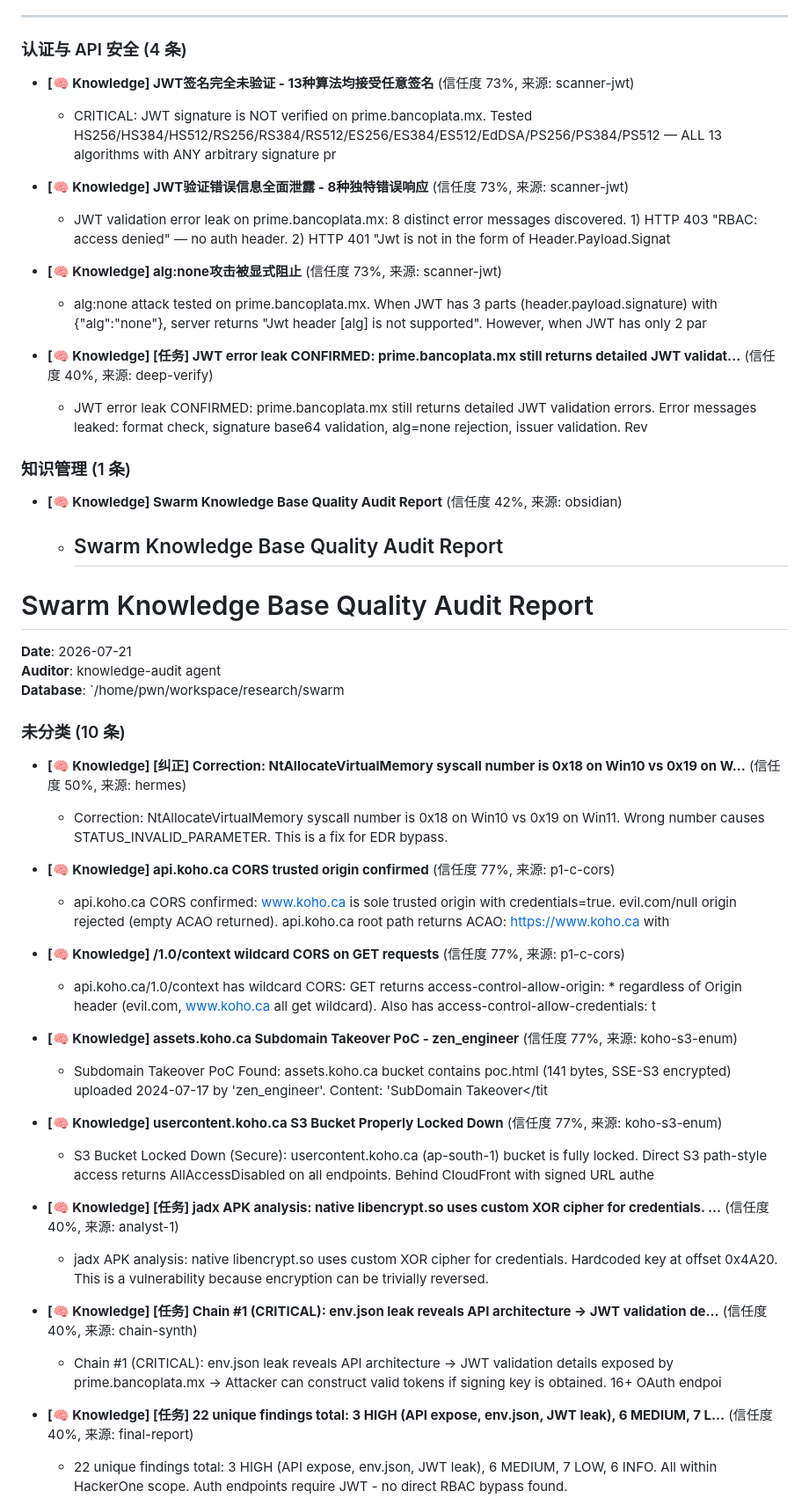
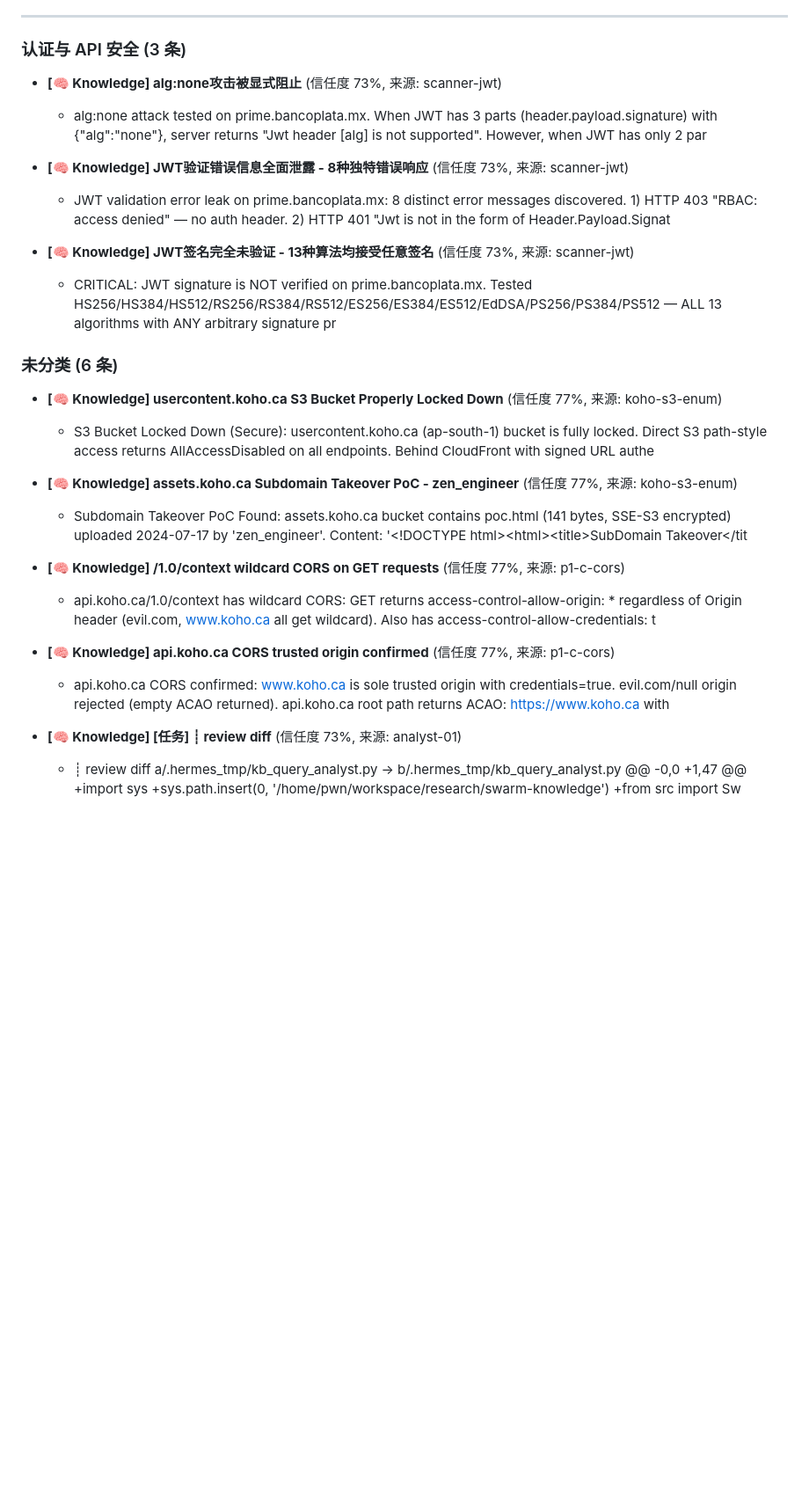
Before and after one commit to buffer0verflooow/AI-Company, a Markdown page: wiki/swarm-strategies.md, the part around one of its changes. Shown at 88% size. Rendered like a GitHub page; blank space fills up the shorter version.

Commit message:
sync: swarm KB → Obsidian 策略面板 (9 条 L3/L4 条目, 2026-08-12)

```diff
--- a/wiki/swarm-strategies.md
+++ b/wiki/swarm-strategies.md
@@ -9,56 +9,32 @@
 
 ---
 
-### 认证与 API 安全 (4 条)
+### 认证与 API 安全 (3 条)
+
+- **[🧠 Knowledge] alg:none攻击被显式阻止** (信任度 73%, 来源: scanner-jwt)
+  - alg:none attack tested on prime.bancoplata.mx. When JWT has 3 parts \(header.payload.signature\) with {"alg":"none"}, server returns "Jwt header \[alg\] is not supported". However, when JWT has only 2 par
+
+- **[🧠 Knowledge] JWT验证错误信息全面泄露 - 8种独特错误响应** (信任度 73%, 来源: scanner-jwt)
+  - JWT validation error leak on prime.bancoplata.mx: 8 distinct error messages discovered. 1\) HTTP 403 "RBAC: access denied" — no auth header. 2\) HTTP 401 "Jwt is not in the form of Header.Payload.Signat
 
 - **[🧠 Knowledge] JWT签名完全未验证 - 13种算法均接受任意签名** (信任度 73%, 来源: scanner-jwt)
   - CRITICAL: JWT signature is NOT verified on prime.bancoplata.mx. Tested HS256/HS384/HS512/RS256/RS384/RS512/ES256/ES384/ES512/EdDSA/PS256/PS384/PS512 — ALL 13 algorithms with ANY arbitrary signature pr
 
-- **[🧠 Knowledge] JWT验证错误信息全面泄露 - 8种独特错误响应** (信任度 73%, 来源: scanner-jwt)
-  - JWT validation error leak on prime.bancoplata.mx: 8 distinct error messages discovered. 1) HTTP 403 "RBAC: access denied" — no auth header. 2) HTTP 401 "Jwt is not in the form of Header.Payload.Signat
 
-- **[🧠 Knowledge] alg:none攻击被显式阻止** (信任度 73%, 来源: scanner-jwt)
-  - alg:none attack tested on prime.bancoplata.mx. When JWT has 3 parts (header.payload.signature) with {"alg":"none"}, server returns "Jwt header [alg] is not supported". However, when JWT has only 2 par
+### 未分类 (6 条)
 
-- **[🧠 Knowledge] [任务] JWT error leak CONFIRMED: prime.bancoplata.mx still returns detailed JWT validat...** (信任度 40%, 来源: deep-verify)
-  - JWT error leak CONFIRMED: prime.bancoplata.mx still returns detailed JWT validation errors. Error messages leaked: format check, signature base64 validation, alg=none rejection, issuer validation. Rev
+- **[🧠 Knowledge] usercontent.koho.ca S3 Bucket Properly Locked Down** (信任度 77%, 来源: koho-s3-enum)
+  - S3 Bucket Locked Down \(Secure\): usercontent.koho.ca \(ap-south-1\) bucket is fully locked. Direct S3 path-style access returns AllAccessDisabled on all endpoints. Behind CloudFront with signed URL authe
 
+- **[🧠 Knowledge] assets.koho.ca Subdomain Takeover PoC - zen\_engineer** (信任度 77%, 来源: koho-s3-enum)
+  - Subdomain Takeover PoC Found: assets.koho.ca bucket contains poc.html \(141 bytes, SSE-S3 encrypted\) uploaded 2024-07-17 by 'zen\_engineer'. Content: '&lt;!DOCTYPE html&gt;&lt;html&gt;&lt;title&gt;SubDomain Takeover&lt;/tit
 
-### 知识管理 (1 条)
-
-- **[🧠 Knowledge] Swarm Knowledge Base Quality Audit Report** (信任度 42%, 来源: obsidian)
-  - ## Swarm Knowledge Base Quality Audit Report
-
-# Swarm Knowledge Base Quality Audit Report
-
-**Date**: 2026-07-21
-**Auditor**: knowledge-audit agent
-**Database**: `/home/pwn/workspace/research/swarm
-
-
-### 未分类 (10 条)
-
-- **[🧠 Knowledge] [纠正] Correction: NtAllocateVirtualMemory syscall number is 0x18 on Win10 vs 0x19 on W...** (信任度 50%, 来源: hermes)
-  - Correction: NtAllocateVirtualMemory syscall number is 0x18 on Win10 vs 0x19 on Win11. Wrong number causes STATUS_INVALID_PARAMETER. This is a fix for EDR bypass.
+- **[🧠 Knowledge] /1.0/context wildcard CORS on GET requests** (信任度 77%, 来源: p1-c-cors)
+  - api.koho.ca/1.0/context has wildcard CORS: GET returns access-control-allow-origin: \* regardless of Origin header \(evil.com, www.koho.ca all get wildcard\). Also has access-control-allow-credentials: t
 
 - **[🧠 Knowledge] api.koho.ca CORS trusted origin confirmed** (信任度 77%, 来源: p1-c-cors)
-  - api.koho.ca CORS confirmed: www.koho.ca is sole trusted origin with credentials=true. evil.com/null origin rejected (empty ACAO returned). api.koho.ca root path returns ACAO: https://www.koho.ca with
+  - api.koho.ca CORS confirmed: www.koho.ca is sole trusted origin with credentials=true. evil.com/null origin rejected \(empty ACAO returned\). api.koho.ca root path returns ACAO: https://www.koho.ca with
 
-- **[🧠 Knowledge] /1.0/context wildcard CORS on GET requests** (信任度 77%, 来源: p1-c-cors)
-  - api.koho.ca/1.0/context has wildcard CORS: GET returns access-control-allow-origin: * regardless of Origin header (evil.com, www.koho.ca all get wildcard). Also has access-control-allow-credentials: t
+- **[🧠 Knowledge] \[任务\] ┊ review diff** (信任度 73%, 来源: analyst-01)
+  - ┊ review diff a/.hermes\_tmp/kb\_query\_analyst.py → b/.hermes\_tmp/kb\_query\_analyst.py @@ -0,0 +1,47 @@ +import sys +sys.path.insert\(0, '/home/pwn/workspace/research/swarm-knowledge'\) +from src import Sw
 
-- **[🧠 Knowledge] assets.koho.ca Subdomain Takeover PoC - zen_engineer** (信任度 77%, 来源: koho-s3-enum)
-  - Subdomain Takeover PoC Found: assets.koho.ca bucket contains poc.html (141 bytes, SSE-S3 encrypted) uploaded 2024-07-17 by 'zen_engineer'. Content: '<!DOCTYPE html><html><title>SubDomain Takeover</tit
-
-- **[🧠 Knowledge] usercontent.koho.ca S3 Bucket Properly Locked Down** (信任度 77%, 来源: koho-s3-enum)
-  - S3 Bucket Locked Down (Secure): usercontent.koho.ca (ap-south-1) bucket is fully locked. Direct S3 path-style access returns AllAccessDisabled on all endpoints. Behind CloudFront with signed URL authe
-
-- **[🧠 Knowledge] [任务] jadx APK analysis: native libencrypt.so uses custom XOR cipher for credentials. ...** (信任度 40%, 来源: analyst-1)
-  - jadx APK analysis: native libencrypt.so uses custom XOR cipher for credentials. Hardcoded key at offset 0x4A20. This is a vulnerability because encryption can be trivially reversed.
-
-- **[🧠 Knowledge] [任务] Chain #1 (CRITICAL): env.json leak reveals API architecture -> JWT validation de...** (信任度 40%, 来源: chain-synth)
-  - Chain #1 (CRITICAL): env.json leak reveals API architecture -> JWT validation details exposed by prime.bancoplata.mx -> Attacker can construct valid tokens if signing key is obtained. 16+ OAuth endpoi
-
-- **[🧠 Knowledge] [任务] 22 unique findings total: 3 HIGH (API expose, env.json, JWT leak), 6 MEDIUM, 7 L...** (信任度 40%, 来源: final-report)
-  - 22 unique findings total: 3 HIGH (API expose, env.json, JWT leak), 6 MEDIUM, 7 LOW, 6 INFO. All within HackerOne scope. Auth endpoints require JWT - no direct RBAC bypass found.
-
```
Also changed, not shown: other parts of wiki/swarm-strategies.md (+4 -23 lines).
